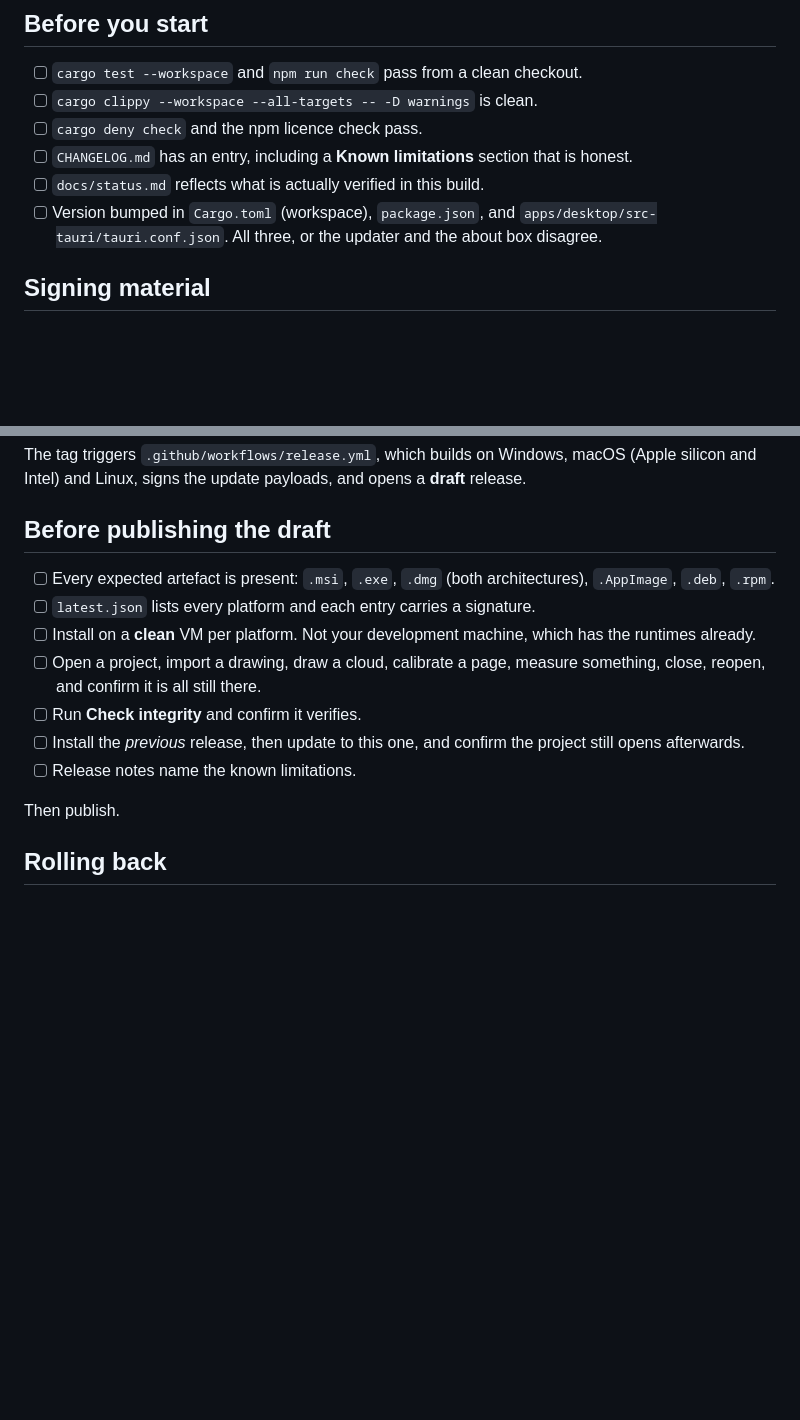
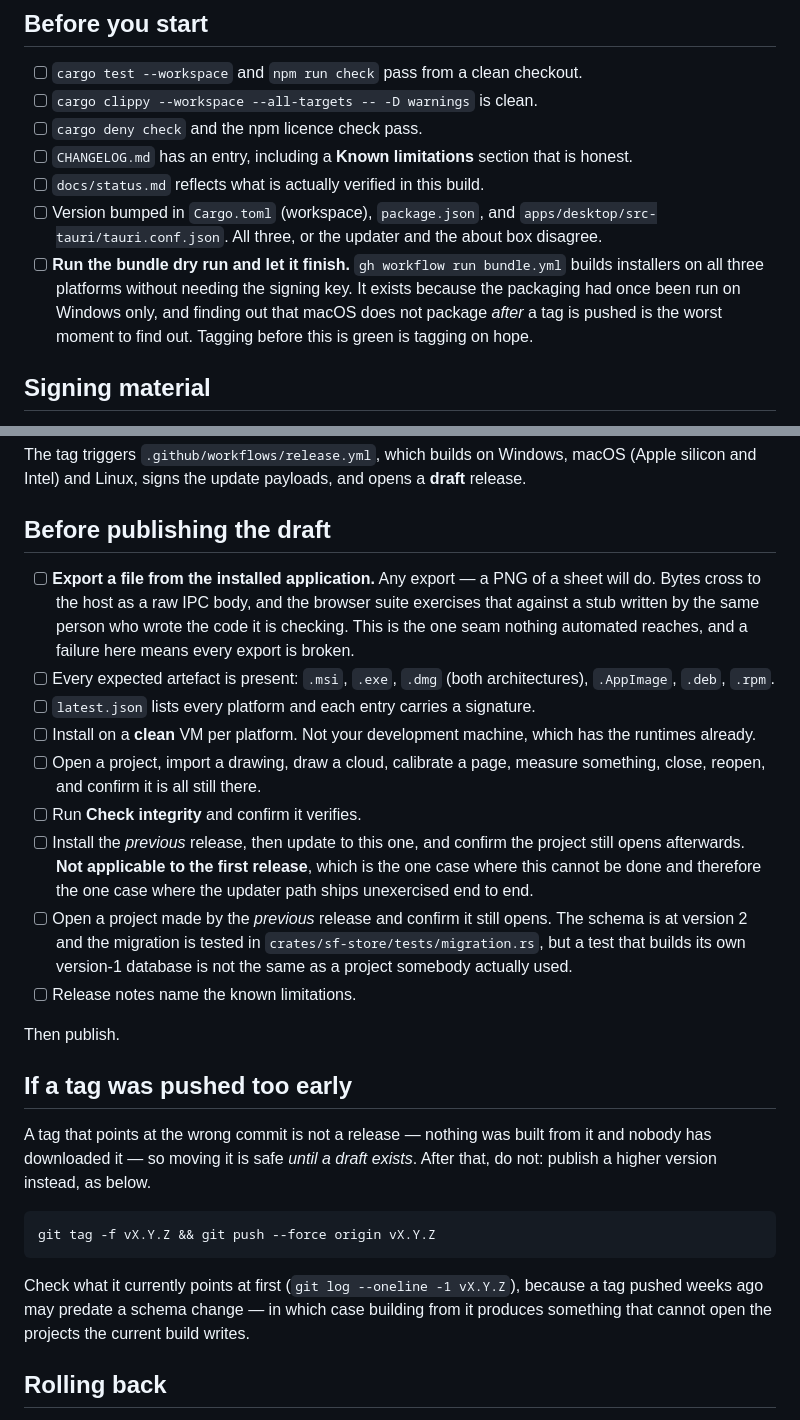
Before and after one commit to ibuilder/SheetForge, a Markdown page: docs/runbooks/release.md, 2 parts joined by grey strips. Rendered like a GitHub page; blank space fills up the shorter version.

````diff
--- a/docs/runbooks/release.md
+++ b/docs/runbooks/release.md
@@ -10,6 +10,11 @@
 - [ ] Version bumped in `Cargo.toml` (workspace), `package.json`, and
       `apps/desktop/src-tauri/tauri.conf.json`. All three, or the updater and the about box
       disagree.
+- [ ] **Run the bundle dry run and let it finish.**
+      `gh workflow run bundle.yml` builds installers on all three platforms without needing the
+      signing key. It exists because the packaging had once been run on Windows only, and finding
+      out that macOS does not package *after* a tag is pushed is the worst moment to find out.
+      Tagging before this is green is tagging on hope.
 
 ## Signing material
 
@@ -53,6 +58,10 @@ Intel) and Linux, signs the update payloads, and opens a **draft** release.
 
 ## Before publishing the draft
 
+- [ ] **Export a file from the installed application.** Any export — a PNG of a sheet will do.
+      Bytes cross to the host as a raw IPC body, and the browser suite exercises that against a
+      stub written by the same person who wrote the code it is checking. This is the one seam
+      nothing automated reaches, and a failure here means every export is broken.
 - [ ] Every expected artefact is present: `.msi`, `.exe`, `.dmg` (both architectures),
       `.AppImage`, `.deb`, `.rpm`.
 - [ ] `latest.json` lists every platform and each entry carries a signature.
@@ -62,10 +71,28 @@ Intel) and Linux, signs the update payloads, and opens a **draft** release.
       reopen, and confirm it is all still there.
 - [ ] Run **Check integrity** and confirm it verifies.
 - [ ] Install the *previous* release, then update to this one, and confirm the project still opens
-      afterwards.
+      afterwards. **Not applicable to the first release**, which is the one case where this cannot
+      be done and therefore the one case where the updater path ships unexercised end to end.
+- [ ] Open a project made by the *previous* release and confirm it still opens. The schema is at
+      version 2 and the migration is tested in `crates/sf-store/tests/migration.rs`, but a test
+      that builds its own version-1 database is not the same as a project somebody actually used.
 - [ ] Release notes name the known limitations.
 
 Then publish.
+
+## If a tag was pushed too early
+
+A tag that points at the wrong commit is not a release — nothing was built from it and nobody has
+downloaded it — so moving it is safe *until a draft exists*. After that, do not: publish a higher
+version instead, as below.
+
+```bash
+git tag -f vX.Y.Z && git push --force origin vX.Y.Z
+```
+
+Check what it currently points at first (`git log --oneline -1 vX.Y.Z`), because a tag pushed weeks
+ago may predate a schema change — in which case building from it produces something that cannot
+open the projects the current build writes.
 
 ## Rolling back
 
````
Also changed, not shown: CHANGELOG.md (+10 -0 lines), README.md (+23 -3 lines).
